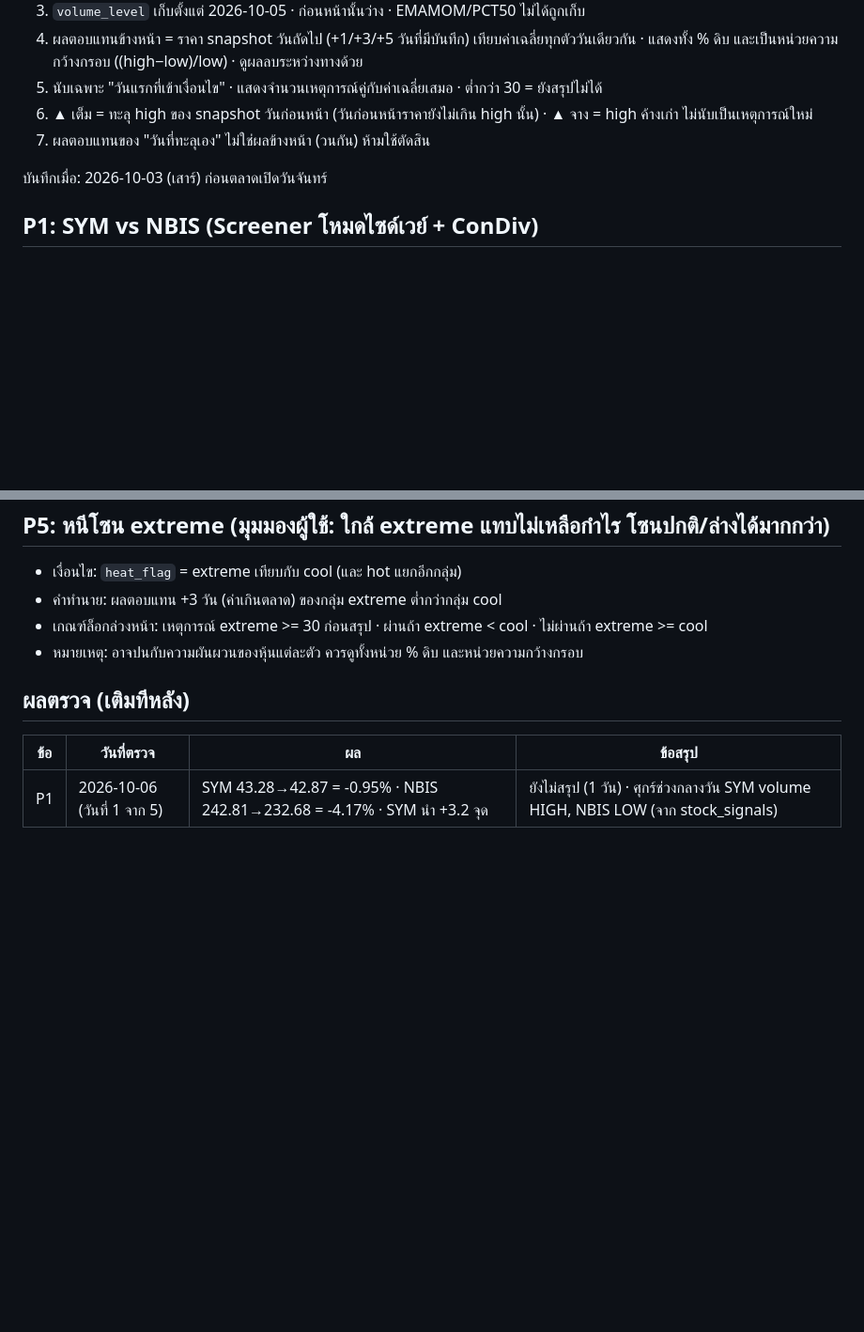
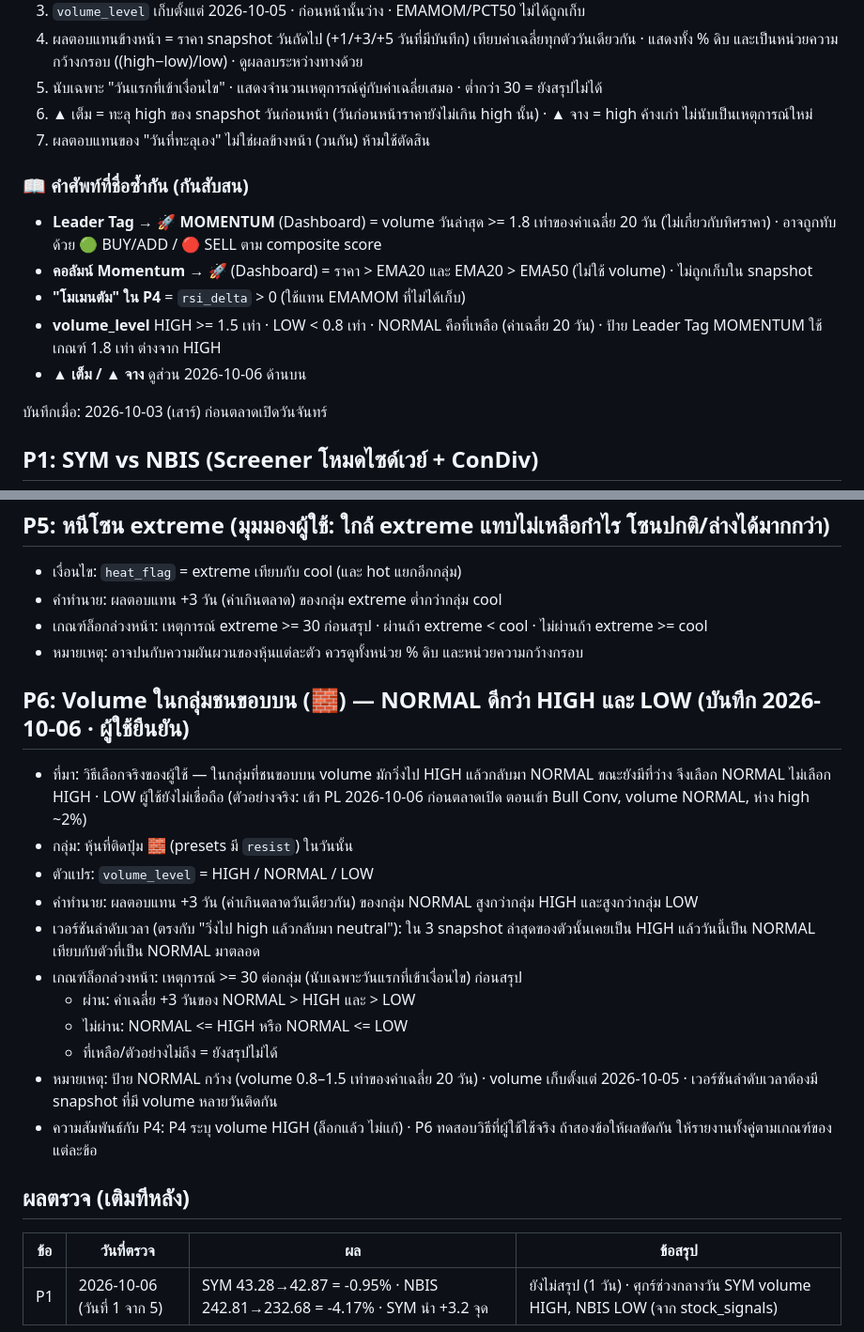
Before and after one commit to surathin3320500281957-cmd/signal_supabase, a Markdown page: README.md, 2 parts joined by grey strips. Shown at 94% size. Drawn GitHub-style; blank space fills up the shorter version.

```diff
--- a/README.md
+++ b/README.md
@@ -728,6 +728,13 @@ ALTER TABLE condiv_snapshots ENABLE ROW LEVEL SECURITY;
 6. ▲ เต็ม = ทะลุ high ของ snapshot วันก่อนหน้า (วันก่อนหน้าราคายังไม่เกิน high นั้น) · ▲ จาง = high ค้างเก่า ไม่นับเป็นเหตุการณ์ใหม่
 7. ผลตอบแทนของ "วันที่ทะลุเอง" ไม่ใช่ผลข้างหน้า (วนกัน) ห้ามใช้ตัดสิน
 
+### 📖 คำศัพท์ที่ชื่อซ้ำกัน (กันสับสน)
+- **Leader Tag → 🚀 MOMENTUM** (Dashboard) = volume วันล่าสุด >= 1.8 เท่าของค่าเฉลี่ย 20 วัน (ไม่เกี่ยวกับทิศราคา) · อาจถูกทับด้วย 🟢 BUY/ADD / 🔴 SELL ตาม composite score
+- **คอลัมน์ Momentum → 🚀** (Dashboard) = ราคา > EMA20 และ EMA20 > EMA50 (ไม่ใช้ volume) · ไม่ถูกเก็บใน snapshot
+- **"โมเมนตัม" ใน P4** = `rsi_delta` > 0 (ใช้แทน EMAMOM ที่ไม่ได้เก็บ)
+- **volume_level** HIGH >= 1.5 เท่า · LOW < 0.8 เท่า · NORMAL คือที่เหลือ (ค่าเฉลี่ย 20 วัน) · ป้าย Leader Tag MOMENTUM ใช้เกณฑ์ 1.8 เท่า ต่างจาก HIGH
+- **▲ เต็ม / ▲ จาง** ดูส่วน 2026-10-06 ด้านบน
+
 บันทึกเมื่อ: 2026-10-03 (เสาร์) ก่อนตลาดเปิดวันจันทร์
 
 ## P1: SYM vs NBIS (Screener โหมดไซด์เวย์ + ConDiv)
@@ -762,6 +769,19 @@ ALTER TABLE condiv_snapshots ENABLE ROW LEVEL SECURITY;
 - เกณฑ์ล็อกล่วงหน้า: เหตุการณ์ extreme >= 30 ก่อนสรุป · ผ่านถ้า extreme < cool · ไม่ผ่านถ้า extreme >= cool
 - หมายเหตุ: อาจปนกับความผันผวนของหุ้นแต่ละตัว ควรดูทั้งหน่วย % ดิบ และหน่วยความกว้างกรอบ
 
+## P6: Volume ในกลุ่มชนขอบบน (🧱) — NORMAL ดีกว่า HIGH และ LOW  (บันทึก 2026-10-06 · ผู้ใช้ยืนยัน)
+- ที่มา: วิธีเลือกจริงของผู้ใช้ — ในกลุ่มที่ชนขอบบน volume มักวิ่งไป HIGH แล้วกลับมา NORMAL ขณะยังมีที่ว่าง จึงเลือก NORMAL ไม่เลือก HIGH · LOW ผู้ใช้ยังไม่เชื่อถือ (ตัวอย่างจริง: เข้า PL 2026-10-06 ก่อนตลาดเปิด ตอนเข้า Bull Conv, volume NORMAL, ห่าง high ~2%)
+- กลุ่ม: หุ้นที่ติดปุ่ม 🧱 (presets มี `resist`) ในวันนั้น
+- ตัวแปร: `volume_level` = HIGH / NORMAL / LOW
+- คำทำนาย: ผลตอบแทน +3 วัน (ค่าเกินตลาดวันเดียวกัน) ของกลุ่ม NORMAL สูงกว่ากลุ่ม HIGH และสูงกว่ากลุ่ม LOW
+- เวอร์ชันลำดับเวลา (ตรงกับ "วิ่งไป high แล้วกลับมา neutral"): ใน 3 snapshot ล่าสุดของตัวนั้นเคยเป็น HIGH แล้ววันนี้เป็น NORMAL เทียบกับตัวที่เป็น NORMAL มาตลอด
+- เกณฑ์ล็อกล่วงหน้า: เหตุการณ์ >= 30 ต่อกลุ่ม (นับเฉพาะวันแรกที่เข้าเงื่อนไข) ก่อนสรุป
+  - ผ่าน: ค่าเฉลี่ย +3 วันของ NORMAL > HIGH และ > LOW
+  - ไม่ผ่าน: NORMAL <= HIGH หรือ NORMAL <= LOW
+  - ที่เหลือ/ตัวอย่างไม่ถึง = ยังสรุปไม่ได้
+- หมายเหตุ: ป้าย NORMAL กว้าง (volume 0.8–1.5 เท่าของค่าเฉลี่ย 20 วัน) · volume เก็บตั้งแต่ 2026-10-05 · เวอร์ชันลำดับเวลาต้องมี snapshot ที่มี volume หลายวันติดกัน
+- ความสัมพันธ์กับ P4: P4 ระบุ volume HIGH (ล็อกแล้ว ไม่แก้) · P6 ทดสอบวิธีที่ผู้ใช้ใช้จริง ถ้าสองข้อให้ผลขัดกัน ให้รายงานทั้งคู่ตามเกณฑ์ของแต่ละข้อ
+
 ## ผลตรวจ (เติมทีหลัง)
 | ข้อ | วันที่ตรวจ | ผล | ข้อสรุป |
 |---|---|---|---|
```
